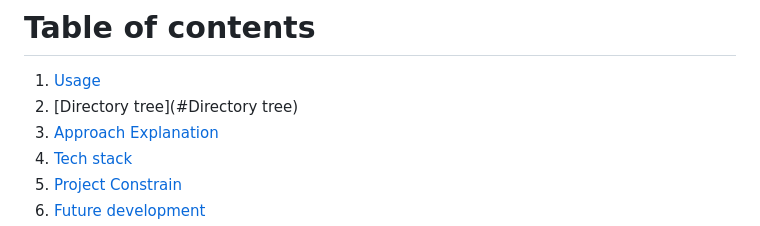
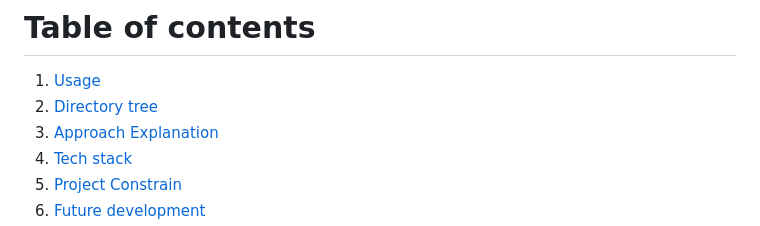
Before and after one commit to xm694/BusWebsiteDemo, a Markdown page: README.md, the part around the change. GitHub-like rendering.

```diff
--- a/README.md
+++ b/README.md
@@ -1,7 +1,7 @@
 **This is a full-stack project demo for Premier**
 # Table of contents
 1. [Usage](#Usage)
-2. [Directory tree](#Directory tree)
+2. [Directory tree](#Directory)
 3. [Approach Explanation](#Approach)
 4. [Tech stack](#Tech)
 5. [Project Constrain](#Project)
```
